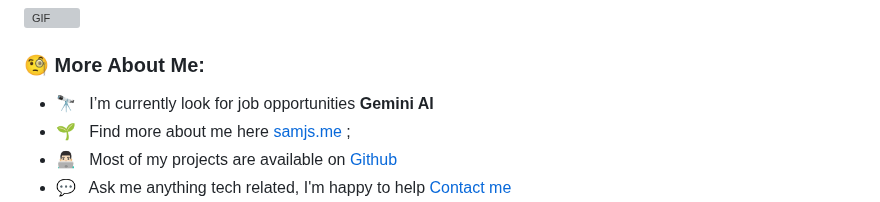
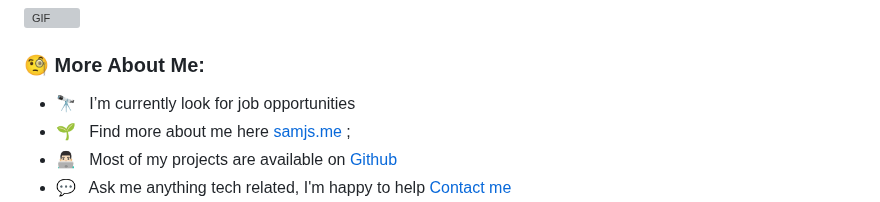
Before and after one commit to SamuvelRaja/SamuvelRaja, a Markdown page: README.md, the part around the change. Drawn GitHub-style; grey boxes are pictures that could not be loaded.

Commit message:
removed text

```diff
--- a/README.md
+++ b/README.md
@@ -12,7 +12,7 @@ I'm a firm believer in knowledge sharing and love helping others unlock the powe
 
 ### 🧐 More About Me:
 
-- 🔭 &nbsp; I’m currently look for job opportunities **Gemini AI**
+- 🔭 &nbsp; I’m currently look for job opportunities
 - 🌱 &nbsp; Find more about me here [samjs.me](https://samjs.me) ;
 - 👨🏻‍💻 &nbsp; Most of my projects are available on [Github](https://github.com/SamuvelRaja?tab=repositories)
 - 💬 &nbsp; Ask me anything tech related, I'm happy to help [Contact me](mailto:josephsamuvel001@gmail.com)
```
